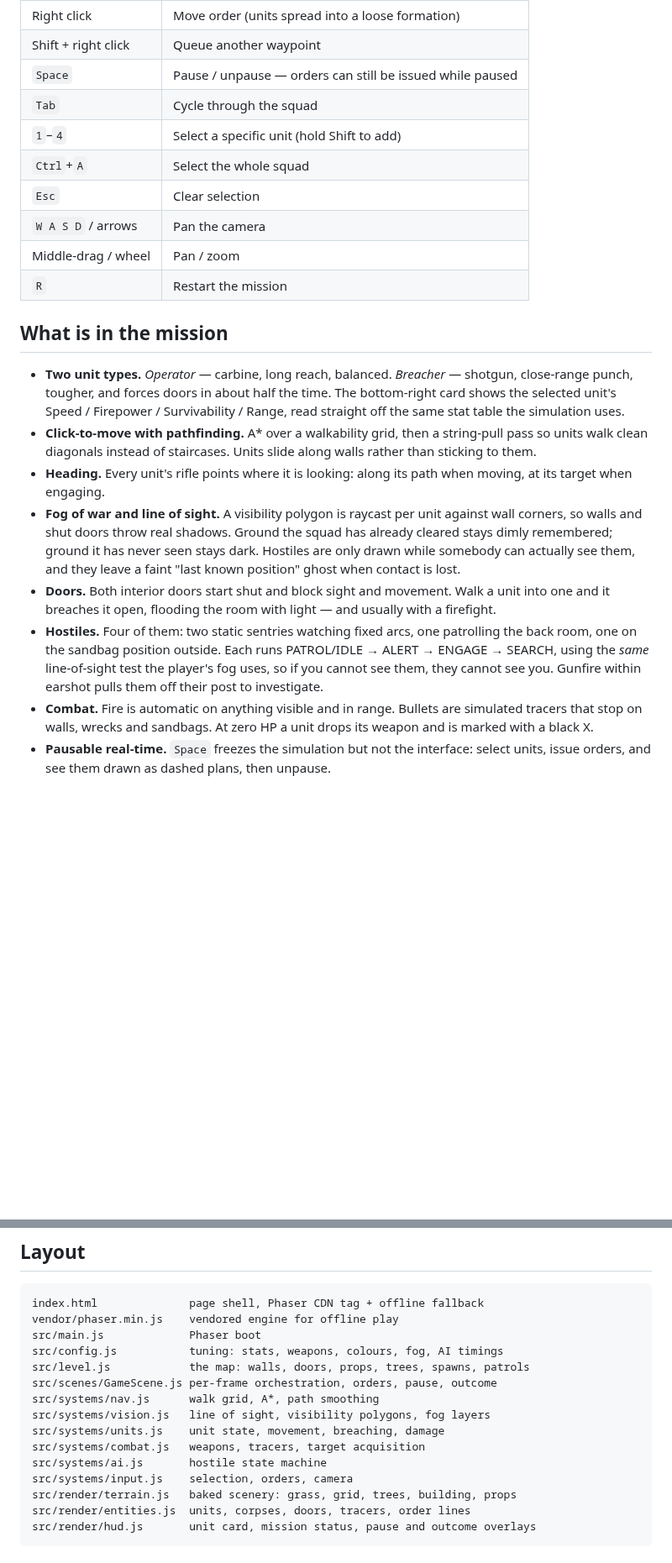
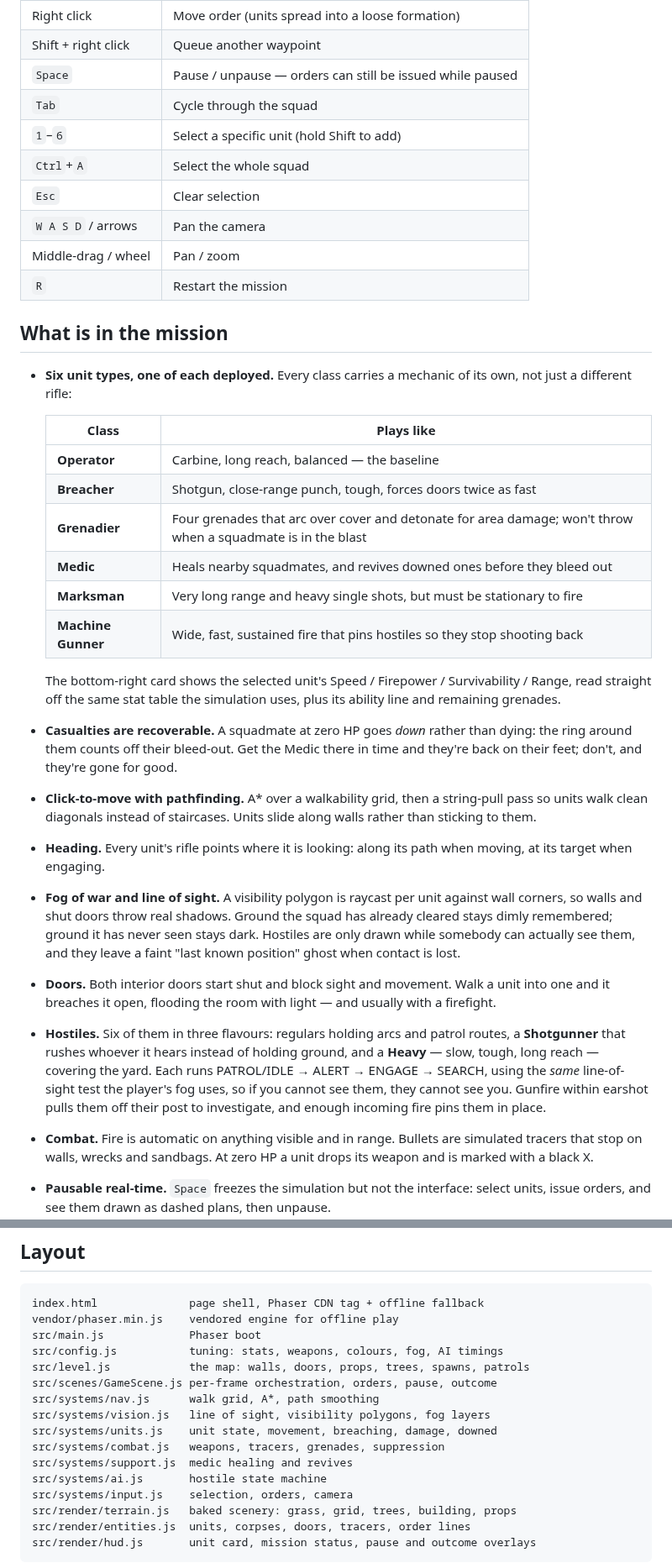
Before and after one commit to ylnyorulmaz/tacticalgame, a Markdown page: README.md, 2 parts joined by grey strips. Shown at 84% size. Drawn GitHub-style; blank space fills up the shorter version.

```diff
--- a/README.md
+++ b/README.md
@@ -34,7 +34,7 @@ automatic offline fallback, so the game still boots without a network.
 | Shift + right click | Queue another waypoint |
 | `Space` | Pause / unpause — orders can still be issued while paused |
 | `Tab` | Cycle through the squad |
-| `1`–`4` | Select a specific unit (hold Shift to add) |
+| `1`–`6` | Select a specific unit (hold Shift to add) |
 | `Ctrl`+`A` | Select the whole squad |
 | `Esc` | Clear selection |
 | `W A S D` / arrows | Pan the camera |
@@ -43,10 +43,24 @@ automatic offline fallback, so the game still boots without a network.
 
 ## What is in the mission
 
-- **Two unit types.** *Operator* — carbine, long reach, balanced. *Breacher* —
-  shotgun, close-range punch, tougher, and forces doors in about half the time.
+- **Six unit types, one of each deployed.** Every class carries a mechanic of its
+  own, not just a different rifle:
+
+  | Class | Plays like |
+  | --- | --- |
+  | **Operator** | Carbine, long reach, balanced — the baseline |
+  | **Breacher** | Shotgun, close-range punch, tough, forces doors twice as fast |
+  | **Grenadier** | Four grenades that arc over cover and detonate for area damage; won't throw when a squadmate is in the blast |
+  | **Medic** | Heals nearby squadmates, and revives downed ones before they bleed out |
+  | **Marksman** | Very long range and heavy single shots, but must be stationary to fire |
+  | **Machine Gunner** | Wide, fast, sustained fire that pins hostiles so they stop shooting back |
+
   The bottom-right card shows the selected unit's Speed / Firepower /
-  Survivability / Range, read straight off the same stat table the simulation uses.
+  Survivability / Range, read straight off the same stat table the simulation
+  uses, plus its ability line and remaining grenades.
+- **Casualties are recoverable.** A squadmate at zero HP goes *down* rather than
+  dying: the ring around them counts off their bleed-out. Get the Medic there in
+  time and they're back on their feet; don't, and they're gone for good.
 - **Click-to-move with pathfinding.** A* over a walkability grid, then a
   string-pull pass so units walk clean diagonals instead of staircases. Units
   slide along walls rather than sticking to them.
@@ -60,11 +74,13 @@ automatic offline fallback, so the game still boots without a network.
 - **Doors.** Both interior doors start shut and block sight and movement. Walk a
   unit into one and it breaches it open, flooding the room with light — and
   usually with a firefight.
-- **Hostiles.** Four of them: two static sentries watching fixed arcs, one
-  patrolling the back room, one on the sandbag position outside. Each runs
-  PATROL/IDLE → ALERT → ENGAGE → SEARCH, using the *same* line-of-sight test the
-  player's fog uses, so if you cannot see them, they cannot see you. Gunfire
-  within earshot pulls them off their post to investigate.
+- **Hostiles.** Six of them in three flavours: regulars holding arcs and patrol
+  routes, a **Shotgunner** that rushes whoever it hears instead of holding
+  ground, and a **Heavy** — slow, tough, long reach — covering the yard. Each
+  runs PATROL/IDLE → ALERT → ENGAGE → SEARCH, using the *same* line-of-sight test
+  the player's fog uses, so if you cannot see them, they cannot see you. Gunfire
+  within earshot pulls them off their post to investigate, and enough incoming
+  fire pins them in place.
 - **Combat.** Fire is automatic on anything visible and in range. Bullets are
   simulated tracers that stop on walls, wrecks and sandbags. At zero HP a unit
   drops its weapon and is marked with a black X.
@@ -82,8 +98,9 @@ src/level.js            the map: walls, doors, props, trees, spawns, patrols
 src/scenes/GameScene.js per-frame orchestration, orders, pause, outcome
 src/systems/nav.js      walk grid, A*, path smoothing
 src/systems/vision.js   line of sight, visibility polygons, fog layers
-src/systems/units.js    unit state, movement, breaching, damage
-src/systems/combat.js   weapons, tracers, target acquisition
+src/systems/units.js    unit state, movement, breaching, damage, downed
+src/systems/combat.js   weapons, tracers, grenades, suppression
+src/systems/support.js  medic healing and revives
 src/systems/ai.js       hostile state machine
 src/systems/input.js    selection, orders, camera
 src/render/terrain.js   baked scenery: grass, grid, trees, building, props
```
Also changed, not shown: other parts of README.md (+1 -1 lines), docs/roster.png (added), 10 other files.
